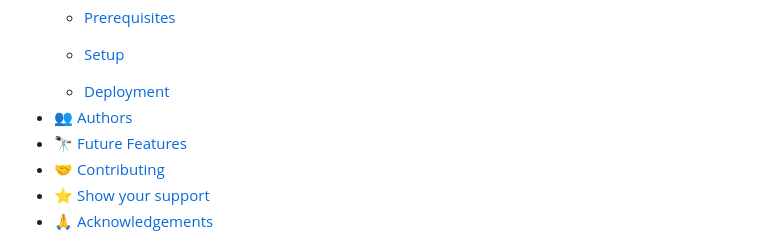
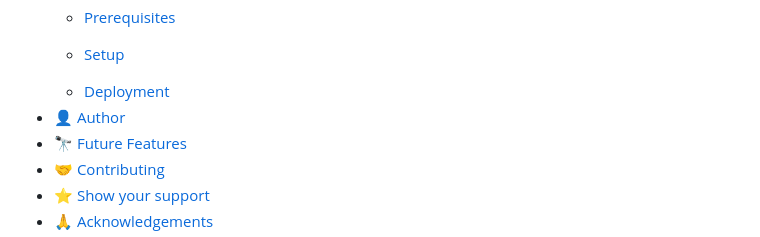
Before and after one commit to lugard1/mini-calendar, a Markdown page: README.md, the part around one of its changes. Drawn GitHub-style.

```diff
--- a/README.md
+++ b/README.md
@@ -54,7 +54,7 @@ For more information on the importance of a professional README for your reposit
   <!-- - [Usage](#usage) -->
   <!-- - [Run tests](#run-tests) -->
   - [Deployment](#deployment)
-- [👥 Authors](#authors)
+- [👤 Author](#authors)
 - [🔭 Future Features](#future-features)
 - [🤝 Contributing](#contributing)
 - [⭐️ Show your support](#support)
```
Also changed, not shown: other parts of README.md (+1 -1 lines).
